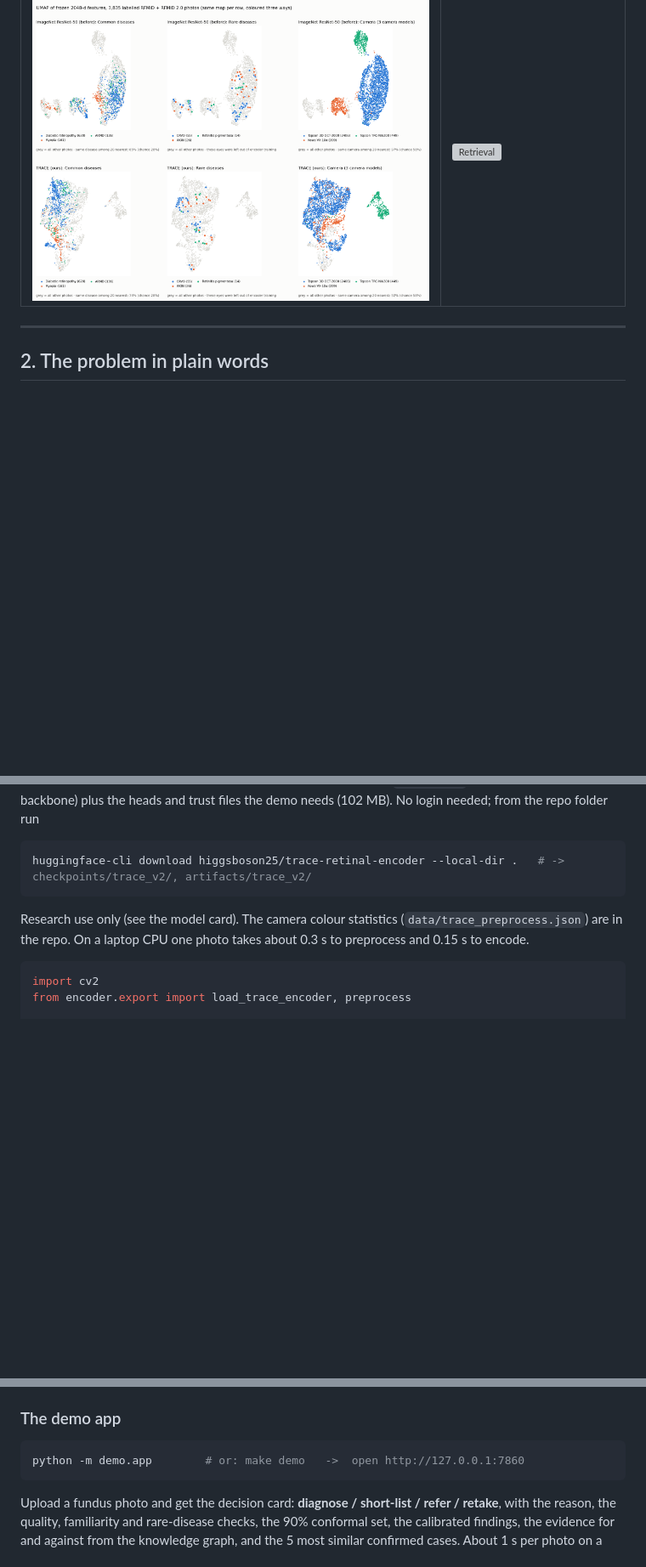
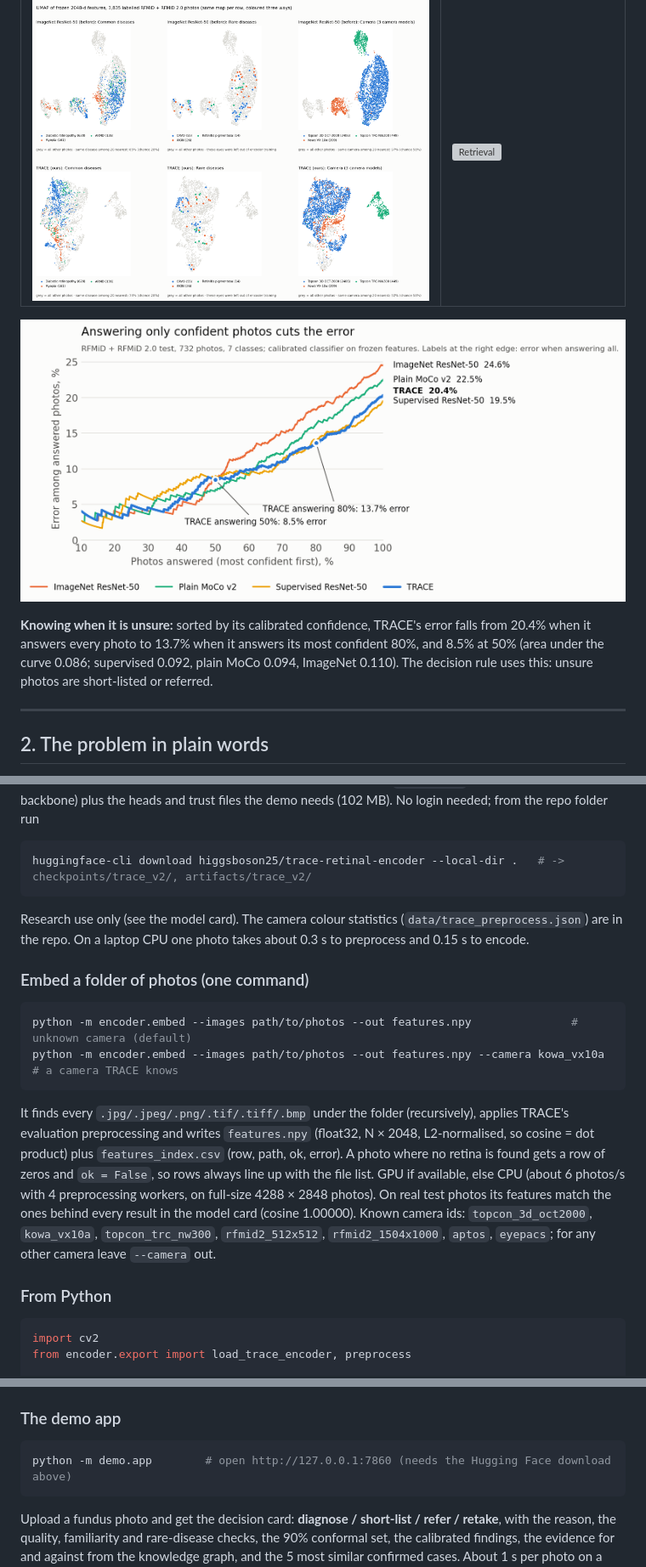
Before and after one commit to nithinj25/zesis-contrastive-learning, a Markdown page: README.md, 3 parts joined by grey strips. Shown at 85% size. Drawn GitHub-style; pictures changed too: docs/figures/risk_coverage.png (added); blank space fills up the shorter version; grey boxes are pictures that could not be loaded.

````diff
--- a/README.md
+++ b/README.md
@@ -54,6 +54,12 @@ poor photos, and it refers rather than guesses when it is unsure.
 |---|---|
 | ![UMAP](docs/figures/umap.png) | ![Retrieval](docs/figures/retrieval.png) |
 
+![Risk-coverage](docs/figures/risk_coverage.png)
+
+**Knowing when it is unsure:** sorted by its calibrated confidence, TRACE's error falls from 20.4% when it answers
+every photo to 13.7% when it answers its most confident 80%, and 8.5% at 50% (area under the curve 0.086; supervised
+0.092, plain MoCo 0.094, ImageNet 0.110). The decision rule uses this: unsure photos are short-listed or referred.
+
 ---
 
 ## 2. The problem in plain words
@@ -201,6 +208,22 @@ huggingface-cli download higgsboson25/trace-retinal-encoder --local-dir .   # ->
 Research use only (see the model card). The camera colour statistics (`data/trace_preprocess.json`)
 are in the repo. On a laptop CPU one photo takes about 0.3 s to preprocess and 0.15 s to encode.
 
+### Embed a folder of photos (one command)
+
+```bash
+python -m encoder.embed --images path/to/photos --out features.npy               # unknown camera (default)
+python -m encoder.embed --images path/to/photos --out features.npy --camera kowa_vx10a   # a camera TRACE knows
+```
+It finds every `.jpg/.jpeg/.png/.tif/.tiff/.bmp` under the folder (recursively), applies TRACE's evaluation
+preprocessing and writes `features.npy` (float32, N × 2048, L2-normalised, so cosine = dot product) plus
+`features_index.csv` (row, path, ok, error). A photo where no retina is found gets a row of zeros and `ok = False`, so
+rows always line up with the file list. GPU if available, else CPU (about 6 photos/s with 4 preprocessing workers,
+on full-size 4288 × 2848 photos). On real test photos its features match the ones behind every result in the model
+card (cosine 1.00000). Known camera ids: `topcon_3d_oct2000`, `kowa_vx10a`, `topcon_trc_nw300`, `rfmid2_512x512`,
+`rfmid2_1504x1000`, `aptos`, `eyepacs`; for any other camera leave `--camera` out.
+
+### From Python
+
 ```python
 import cv2
 from encoder.export import load_trace_encoder, preprocess
@@ -216,7 +239,7 @@ it. `preprocess` raises `ValueError` if no retina is found.
 ### The demo app
 
 ```bash
-python -m demo.app        # or: make demo   ->  open http://127.0.0.1:7860
+python -m demo.app        # open http://127.0.0.1:7860 (needs the Hugging Face download above)
 ```
 Upload a fundus photo and get the decision card: **diagnose / short-list / refer / retake**, with the reason, the
 quality, familiarity and rare-disease checks, the 90% conformal set, the calibrated findings, the evidence for and
````
Also changed, not shown: other parts of README.md (+8 -6 lines), CLAUDE.md (+23 -0 lines), MODEL_CARD.md (+18 -4 lines), 8 other files.
